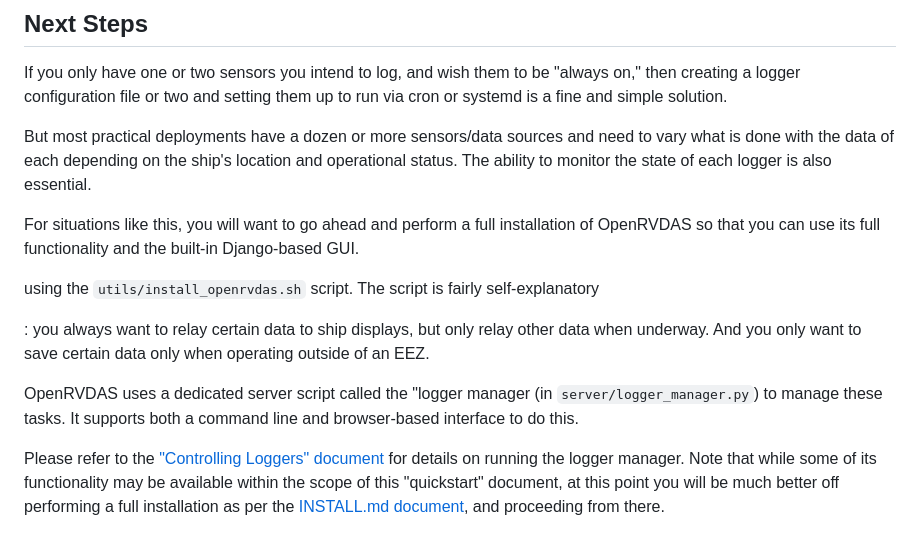
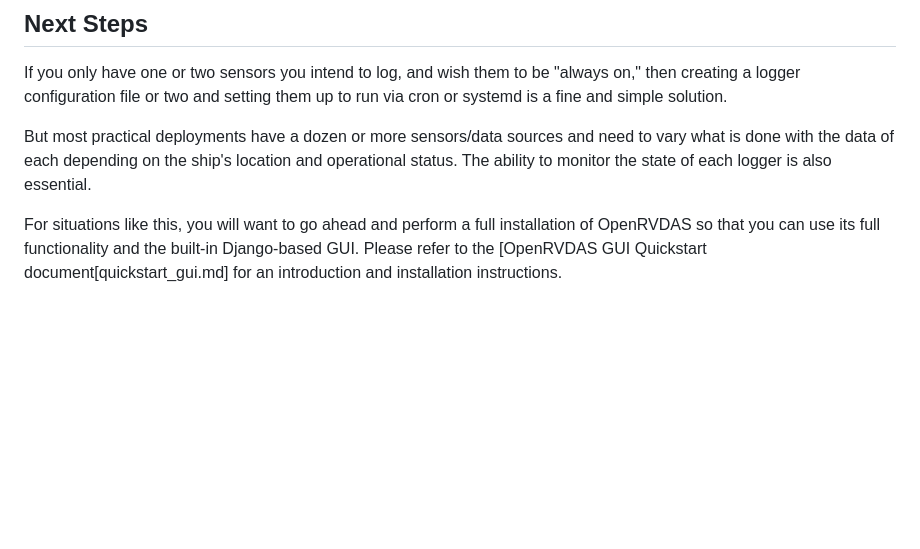
Before and after one commit to davidpablocohn/oceandatatools_dev.github.io, a Markdown page: openrvdas/quickstart.md, the part around the change. Rendered like a GitHub page; blank space fills up the shorter version.

Commit message:
Remove cruft at end of quickstart.md

```diff
--- a/openrvdas/quickstart.md
+++ b/openrvdas/quickstart.md
@@ -288,12 +288,4 @@ If you only have one or two sensors you intend to log, and wish them to be "alwa
 
 But most practical deployments have a dozen or more sensors/data sources and need to vary what is done with the data of each depending on the ship's location and operational status. The ability to monitor the state of each logger is also essential.
 
-For situations like this, you will want to go ahead and perform a full installation of OpenRVDAS so that you can use its full functionality and the built-in Django-based GUI.
-
-using the `utils/install_openrvdas.sh` script. The script is fairly self-explanatory
-
-: you always want to relay certain data to ship displays, but only relay other data when underway. And you only want to save certain data only when operating outside of an EEZ.
-
-OpenRVDAS uses a dedicated server script called the "logger manager (in `server/logger_manager.py`) to manage these tasks. It supports both a command line and browser-based interface to do this.
-
-Please refer to the ["Controlling Loggers" document](controlling_loggers.md) for details on running the logger manager. Note that while some of its functionality may be available within the scope of this "quickstart" document, at this point you will be much better off performing a full installation as per the [INSTALL.md document](INSTALL.md), and proceeding from there.
+For situations like this, you will want to go ahead and perform a full installation of OpenRVDAS so that you can use its full functionality and the built-in Django-based GUI. Please refer to the [OpenRVDAS GUI Quickstart document[quickstart_gui.md] for an introduction and installation instructions.
```
